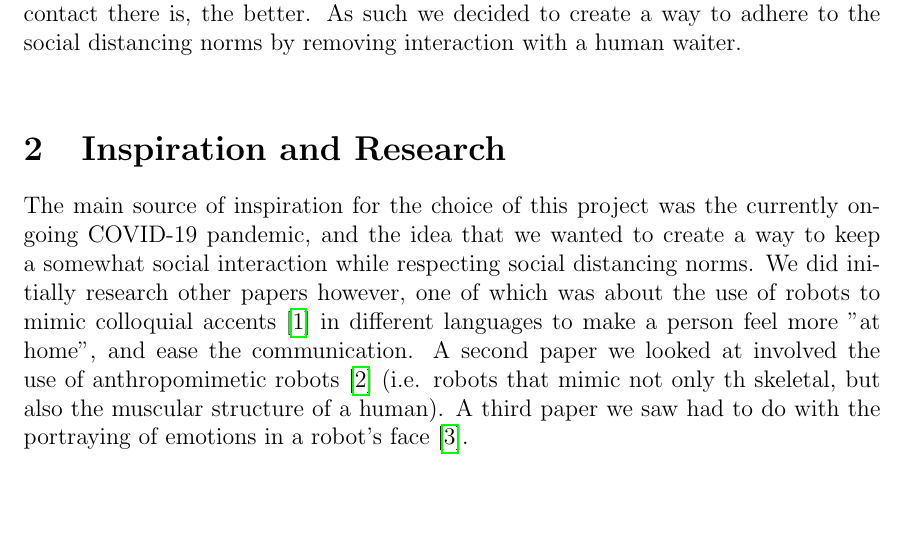
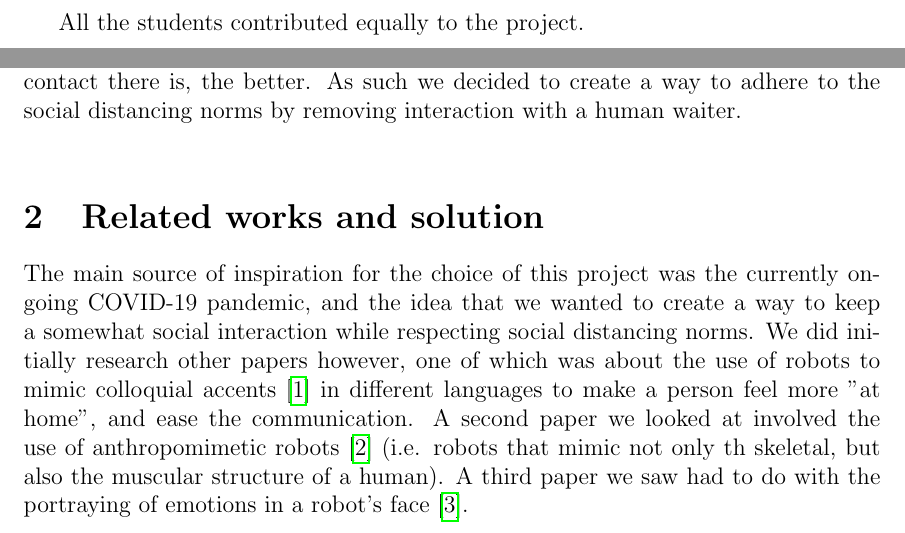
Before and after one commit to SalvatoreCognetta/HumanRobotInteraction, a LaTeX document (report/report21.tex): part of page 3 of 14 before the commit and two parts of pages 2 and 4 of 15 after it, the two joined at a grey line, cut at the place of the change, the shorter picture padded with empty space. Compiled offline with pdfLaTeX.

Commit message:
Added declaration of contribution.

```diff
--- a/report/report21.tex
+++ b/report/report21.tex
@@ -22,6 +22,14 @@
 \maketitle
 \end{titlepage}
 
+\clearpage
+\thispagestyle{empty}
+\vspace*{\fill}
+All the students contributed equally to the project.
+\vspace*{\fill}
+\clearpage
+
+
 \tableofcontents
 
 \newpage
@@ -45,7 +53,7 @@ In this project we decided to create a program that allowed to use the Pepper in
 \
 
 
-\section{Inspiration and Research}
+\section{Related works and solution}
 
 The main source of inspiration for the choice of this project was the currently ongoing COVID-19 pandemic, and the idea that we wanted to create a way to keep a somewhat social interaction while respecting social distancing norms. We did initially research other papers however, one of which was about the use of robots to mimic colloquial accents \cite{10.3115/976909.979652} in different languages to make a person feel more "at home", and ease the communication. A second paper we looked at involved the use of anthropomimetic robots \cite{Wittmeier2013TowardAR} (i.e. robots that mimic not only th skeletal, but also the muscular structure of a human). A third paper we saw had to do with the portraying of emotions in a robot's face \cite{BREAZEAL2003119}.
 
```
Also changed, not shown: report/report21-blx.bib (+7 -7 lines), report/report21.bbl, report/report21.pdf, 9 other files.
